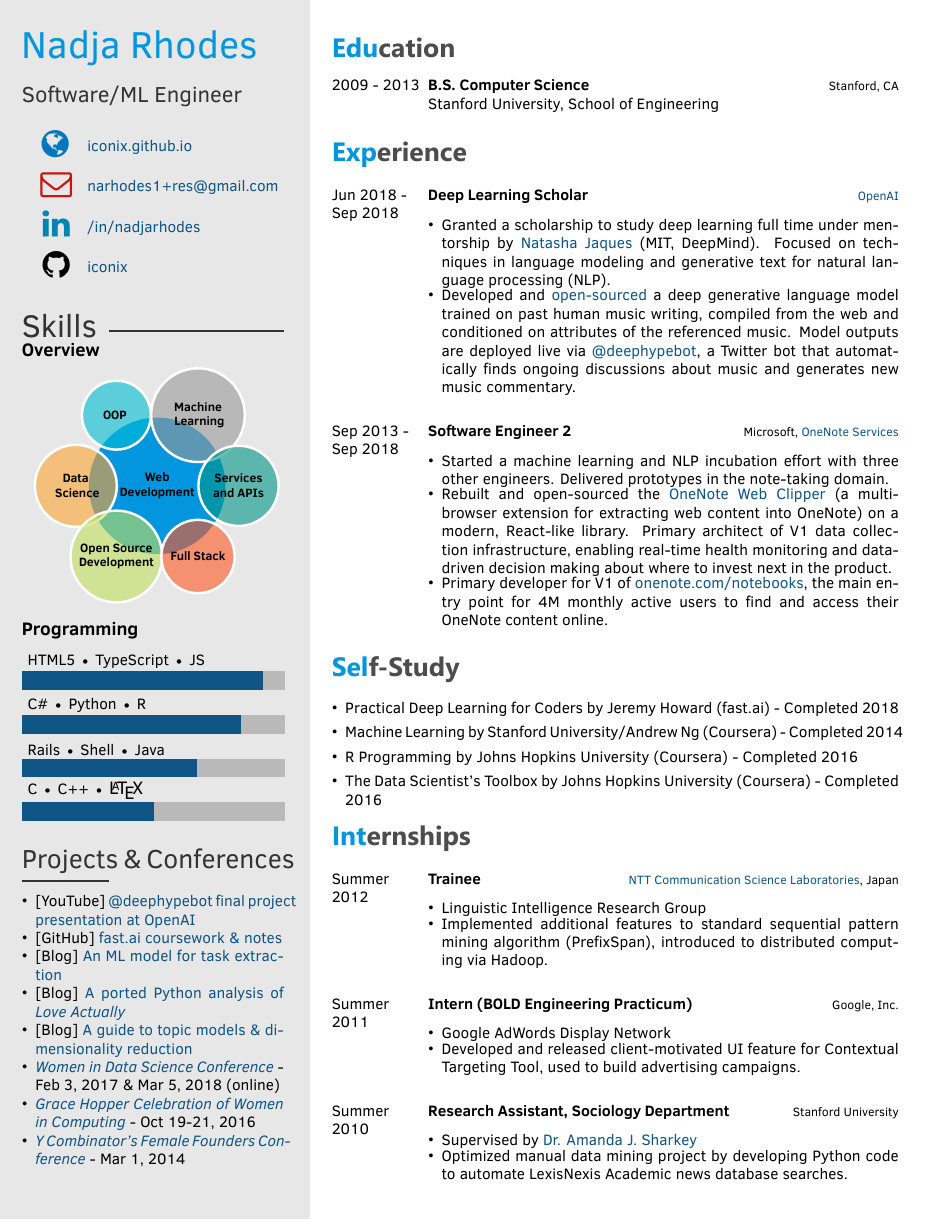
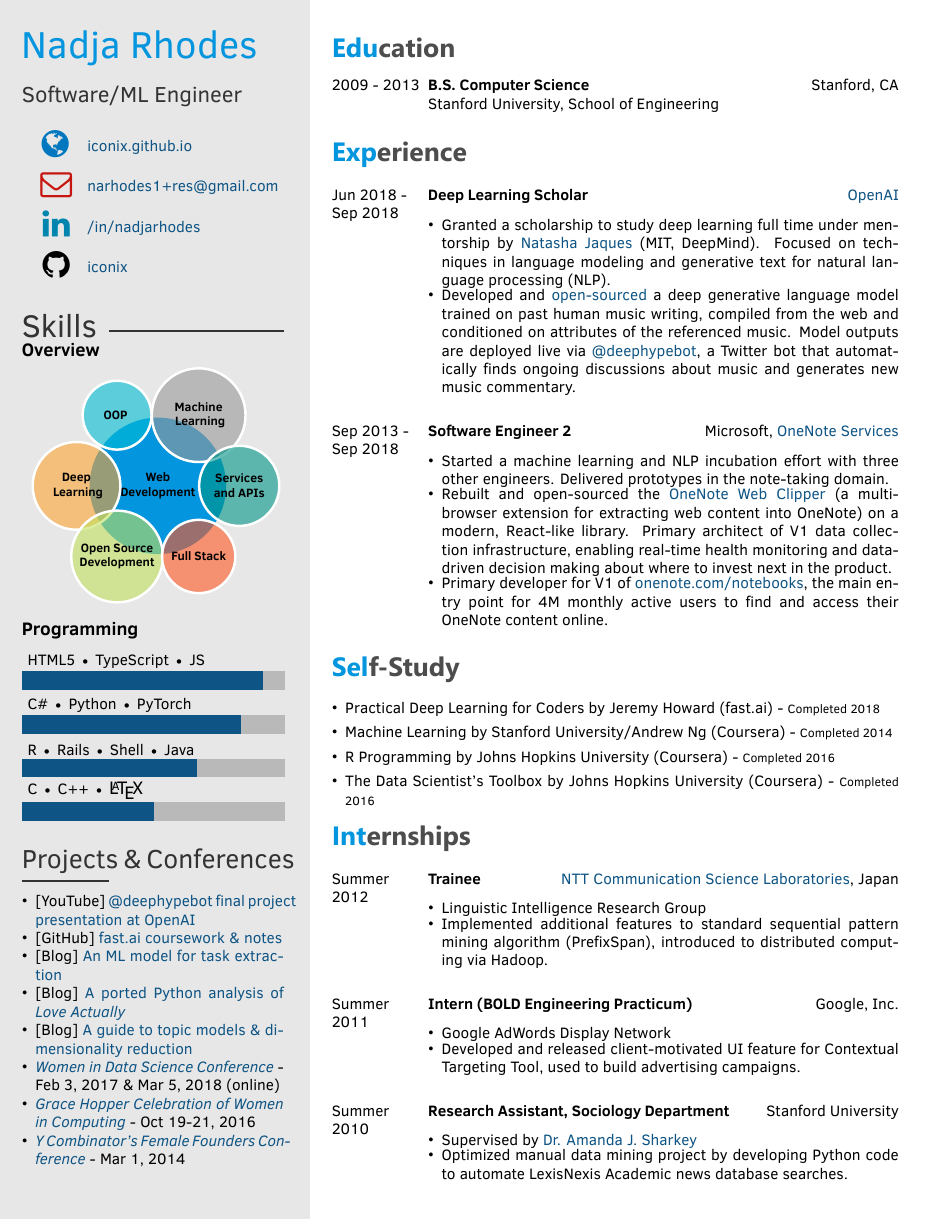
Before and after one commit to iconix/resume, a LaTeX CV (latex/datascience/resume.tex, which reads latex/datascience/twentysecondcv.cls): the whole page. The pictures show the PDF file latex/datascience/resume.pdf that the author committed with the source.

Commit message:
Normal text size for places of study/work; add PyTorch

```diff
--- a/latex/datascience/resume.tex
+++ b/latex/datascience/resume.tex
@@ -28,14 +28,14 @@
         \textbf{Web}\\\textbf{Development},
         \textbf{Machine}\\\textbf{~~~~~Learning~~~~~},
         \textbf{~~~~~OOP~~~~~~},
-        \textbf{Data}\\\textbf{~~~~Science~~~~},
+        \textbf{Deep}\\\textbf{~~~~Learning~~~~},
         \textbf{Open Source}\\\textbf{Development},
         \textbf{~Full Stack~},
         \textbf{Services}\\\textbf{~~and APIs~~}
     }
 }
 
-\programming{{C $\textbullet$ C++ $\textbullet$ \large \LaTeX / 3}, {Rails $\textbullet$ Shell $\textbullet$ Java / 4}, {C\# $\textbullet$ Python $\textbullet$ R / 5}, {HTML5 $\textbullet$ TypeScript $\textbullet$ JS / 5.5}}
+\programming{{C $\textbullet$ C++ $\textbullet$ \large \LaTeX / 3}, {R $\textbullet$ Rails $\textbullet$ Shell $\textbullet$ Java / 4}, {C\# $\textbullet$ Python $\textbullet$ PyTorch / 5}, {HTML5 $\textbullet$ TypeScript $\textbullet$ JS / 5.5}}
 
 \newcommand\projects{
     % Custom \profilesection
@@ -134,10 +134,10 @@
 
 \section{Self-Study}
 \begin{itemize} \itemsep -2pt %reduce space between items
-        \item Practical Deep Learning for Coders by Jeremy Howard (fast.ai) - Completed 2018
-        \item Machine Learning by Stanford University/Andrew Ng (Coursera) - Completed 2014
-       	\item R Programming by Johns Hopkins University (Coursera) - Completed 2016
-        \item The Data Scientist's Toolbox by Johns Hopkins University (Coursera) - Completed 2016
+        \item Practical Deep Learning for Coders by Jeremy Howard (fast.ai) - {\footnotesize{Completed 2018}}
+        \item Machine Learning by Stanford University/Andrew Ng (Coursera) - {\footnotesize{Completed 2014}}
+       	\item R Programming by Johns Hopkins University (Coursera) - {\footnotesize{Completed 2016}}
+        \item The Data Scientist's Toolbox by Johns Hopkins University (Coursera) - {\footnotesize{Completed 2016}}
 \end{itemize}
 
 
--- a/latex/datascience/twentysecondcv.cls
+++ b/latex/datascience/twentysecondcv.cls
@@ -326,7 +326,7 @@
 	#1&\parbox[t]{0.83\textwidth}{%
 		\textbf{#3}%
 		\hfill%
-		{\footnotesize#4}%
+		{#4}%
         }\\%
     #2&\parbox[t]{0.83\textwidth}{%
 		\ifblank{#5}{}{#5 \\}
```
Also changed, not shown: latex/datascience/resume.pdf.
